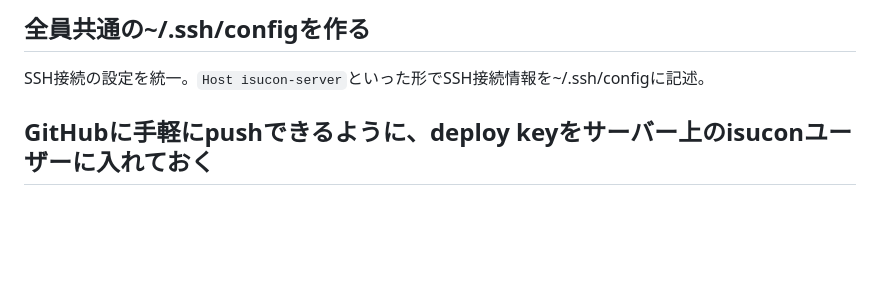
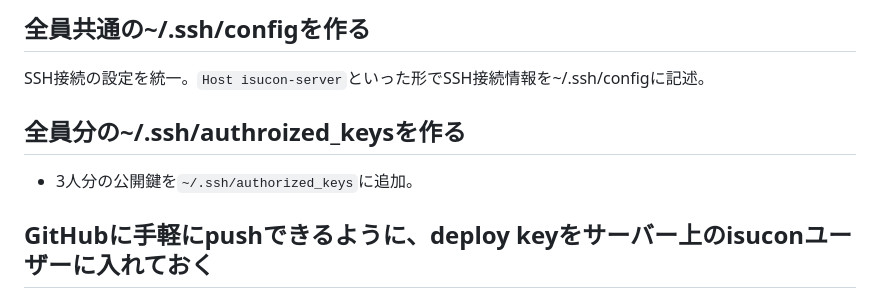
Before and after one commit to yoshiyoshiharu/isucon10-qualify, a Markdown page: doc/todo.md, the part around the change. Rendered like a GitHub page; blank space fills up the shorter version.

```diff
--- a/doc/todo.md
+++ b/doc/todo.md
@@ -1,5 +1,8 @@
 ## 全員共通の~/.ssh/configを作る
 SSH接続の設定を統一。`Host isucon-server`といった形でSSH接続情報を~/.ssh/configに記述。
+
+## 全員分の~/.ssh/authroized_keysを作る
+- 3人分の公開鍵を`~/.ssh/authorized_keys`に追加。
 
 ## GitHubに手軽にpushできるように、deploy keyをサーバー上のisuconユーザーに入れておく
 1. サーバーにSSHでログインし、isuconユーザーになる。
```
